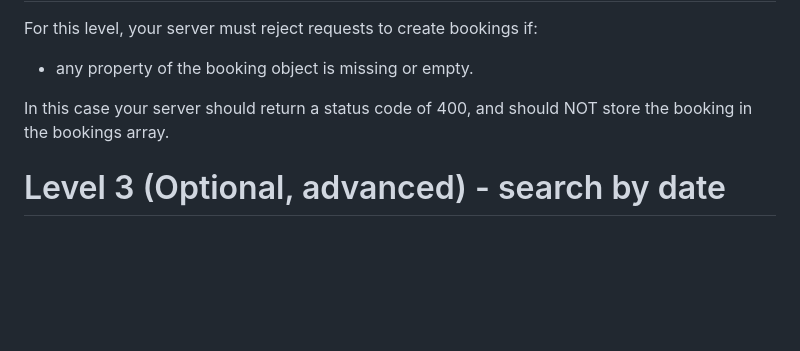
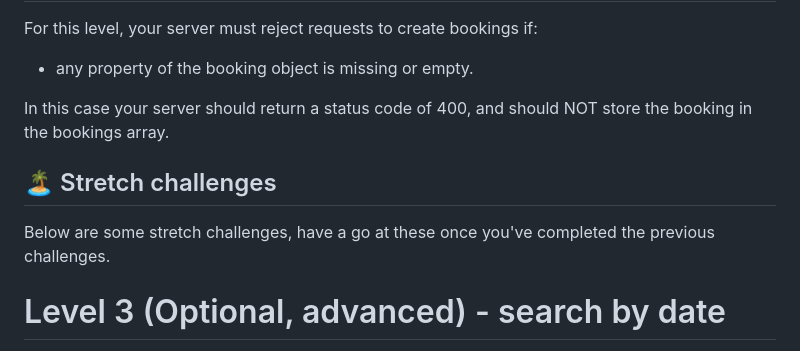
Before and after one commit to yassine-yahya/Module-Servers, a Markdown page: hotel-bookings-api/README.md, the part around the change. GitHub-like rendering; blank space fills up the shorter version.

```diff
--- a/hotel-bookings-api/README.md
+++ b/hotel-bookings-api/README.md
@@ -95,6 +95,12 @@ For this level, your server must reject requests to create bookings if:
 
 In this case your server should return a status code of 400, and should NOT store the booking in the bookings array.
 
+## 🏝️ Stretch challenges
+
+
+Below are some stretch challenges, have a go at these once you've completed the previous challenges.
+
+
 # Level 3 (Optional, advanced) - search by date
 
 For this level your API must also allow a client to:
```
